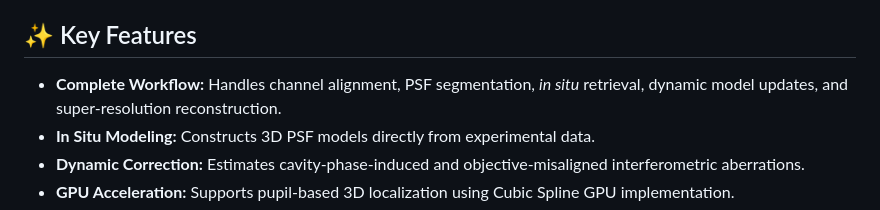
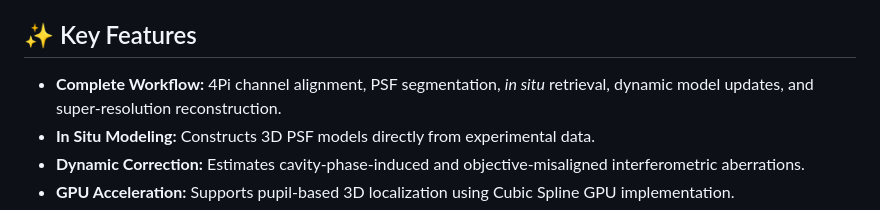
Before and after one commit to XuLab-BIT/4Pi-BRAINSPOT, a Markdown page: README.md, the part around the change. GitHub-like rendering.

```diff
--- a/README.md
+++ b/README.md
@@ -13,7 +13,7 @@ It captures *in situ* interferometric information directly from acquired single-
 
 ## ✨ Key Features
 
-* **Complete Workflow:** Handles channel alignment, PSF segmentation, *in situ* retrieval, dynamic model updates, and super-resolution reconstruction.
+* **Complete Workflow:** 4Pi channel alignment, PSF segmentation, *in situ* retrieval, dynamic model updates, and super-resolution reconstruction.
 * **In Situ Modeling:** Constructs 3D PSF models directly from experimental data.
 * **Dynamic Correction:** Estimates cavity-phase-induced and objective-misaligned interferometric aberrations.
 * **GPU Acceleration:** Supports pupil-based 3D localization using Cubic Spline GPU implementation.
```
